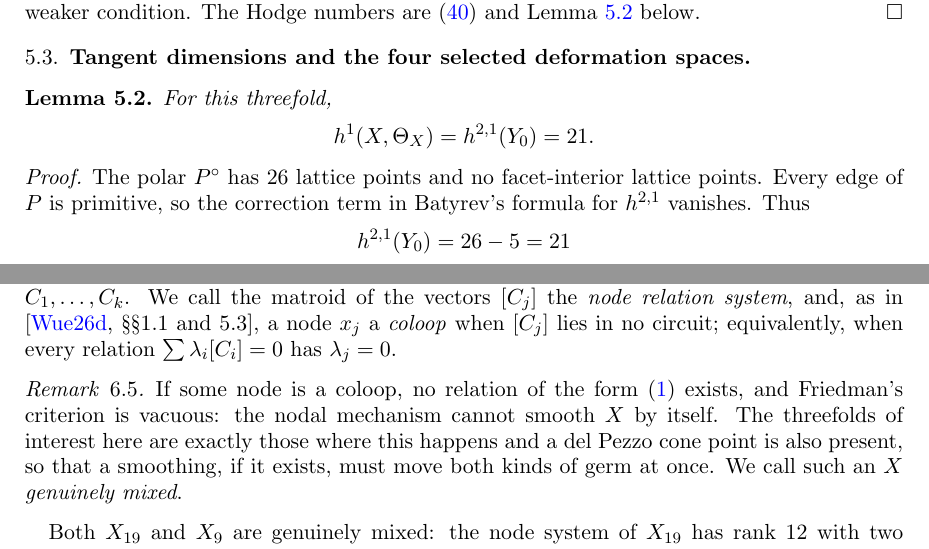
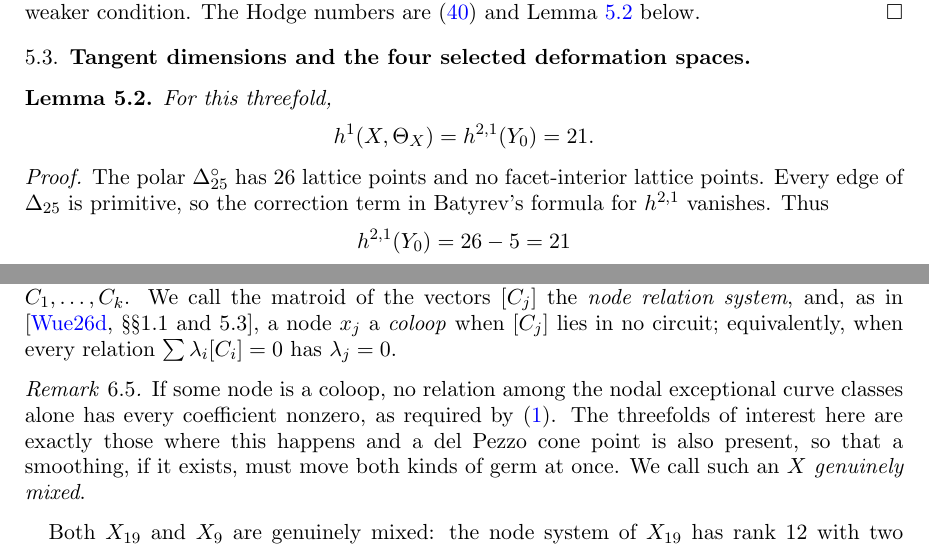
Before and after one commit to bwuebben/calabi-yau-smoothability, a LaTeX paper (paper5/main.tex, which reads paper5/sections/05_counterexample.tex): two parts of pages 34 and 40 of 62, joined at a grey line, cut so that both start at the same text. Compiled offline with pdfLaTeX.

Commit message:
Polish Paper V and align Papers IV-V guides

```diff
--- a/paper5/main.tex
+++ b/paper5/main.tex
@@ -69,7 +69,7 @@ nodes and del Pezzo cone points}
 \author{Bernd Johannes Wuebben}
 
 \date{7 September 2026}
-\subjclass[2020]{14J32 (primary); 14B07, 14M25, 14J45, 52B20 (secondary)}
+\subjclass[2020]{14J32 (primary); 14B07, 14M25, 14D15, 52B20 (secondary)}
 \keywords{Calabi--Yau threefolds, smoothing of singularities, del Pezzo cones,
 ordinary double points, Minkowski decomposition, $T$-varieties, reflexive
 polytopes}
@@ -240,10 +240,10 @@ in no circuit; equivalently, when every relation $\sum\lambda_i[C_i]=0$ has
 $\lambda_j = 0$.
 
 \begin{remark}\label{rem:coloop}
-If some node is a coloop, no relation of the form \eqref{eq:friedman} exists,
-and Friedman's criterion is vacuous: the nodal mechanism cannot smooth $X$ by
-itself.  The threefolds of interest here are exactly those where this happens
-and a del Pezzo cone point is also present, so that a smoothing, if it exists,
+If some node is a coloop, no relation among the nodal exceptional curve
+classes alone has every coefficient nonzero, as required by
+\eqref{eq:friedman}.  The threefolds of interest here are exactly those where
+this happens and a del Pezzo cone point is also present, so that a smoothing, if it exists,
 must move both kinds of germ at once.  We call such an $X$ \emph{genuinely
 mixed}.
 \end{remark}
--- a/paper5/sections/05_counterexample.tex
+++ b/paper5/sections/05_counterexample.tex
@@ -309,8 +309,8 @@ For this threefold,
 \end{lemma}
 
 \begin{proof}
-The polar $P^\circ$ has $26$ lattice points and no facet-interior lattice
-points.  Every edge of $P$ is primitive, so the correction term in
+The polar $\Delta_{25}^\circ$ has $26$ lattice points and no facet-interior lattice
+points.  Every edge of $\Delta_{25}$ is primitive, so the correction term in
 Batyrev's formula for $h^{2,1}$ vanishes.  Thus
 \[
  h^{2,1}(Y_0)=26-5=21
```
Also changed, not shown: paper4/README.md, paper5/README.md, paper5/cy-mixed-smoothing.pdf, paper5/sections/05_counterexample.tex (24 more changed lines).
